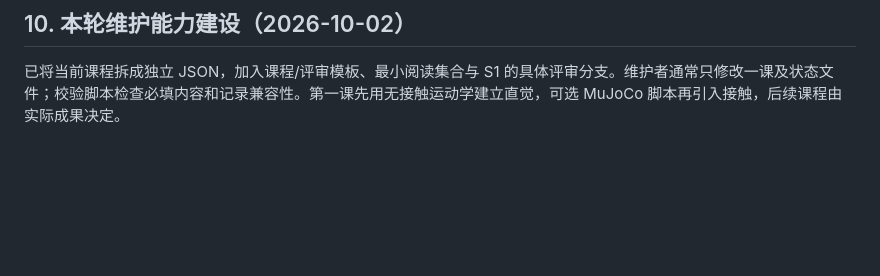
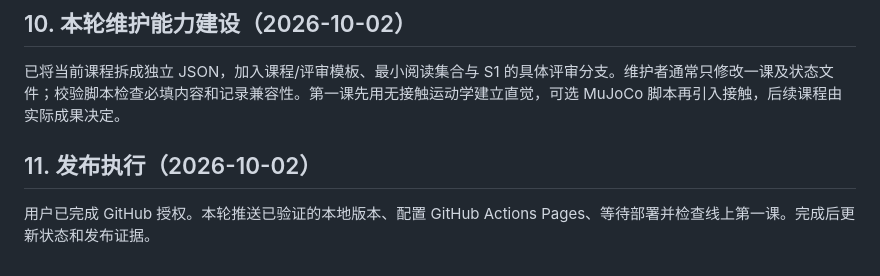
Before and after one commit to Alisahhh/learning-page, a Markdown page: PLAN.md, the part around the change. GitHub-like rendering; blank space fills up the shorter version.

Commit message:
docs: record authorized Pages release plan

```diff
--- a/PLAN.md
+++ b/PLAN.md
@@ -152,3 +152,7 @@
 ## 10. 本轮维护能力建设（2026-10-02）
 
 已将当前课程拆成独立 JSON，加入课程/评审模板、最小阅读集合与 S1 的具体评审分支。维护者通常只修改一课及状态文件；校验脚本检查必填内容和记录兼容性。第一课先用无接触运动学建立直觉，可选 MuJoCo 脚本再引入接触，后续课程由实际成果决定。
+
+## 11. 发布执行（2026-10-02）
+
+用户已完成 GitHub 授权。本轮推送已验证的本地版本、配置 GitHub Actions Pages、等待部署并检查线上第一课。完成后更新状态和发布证据。
```
